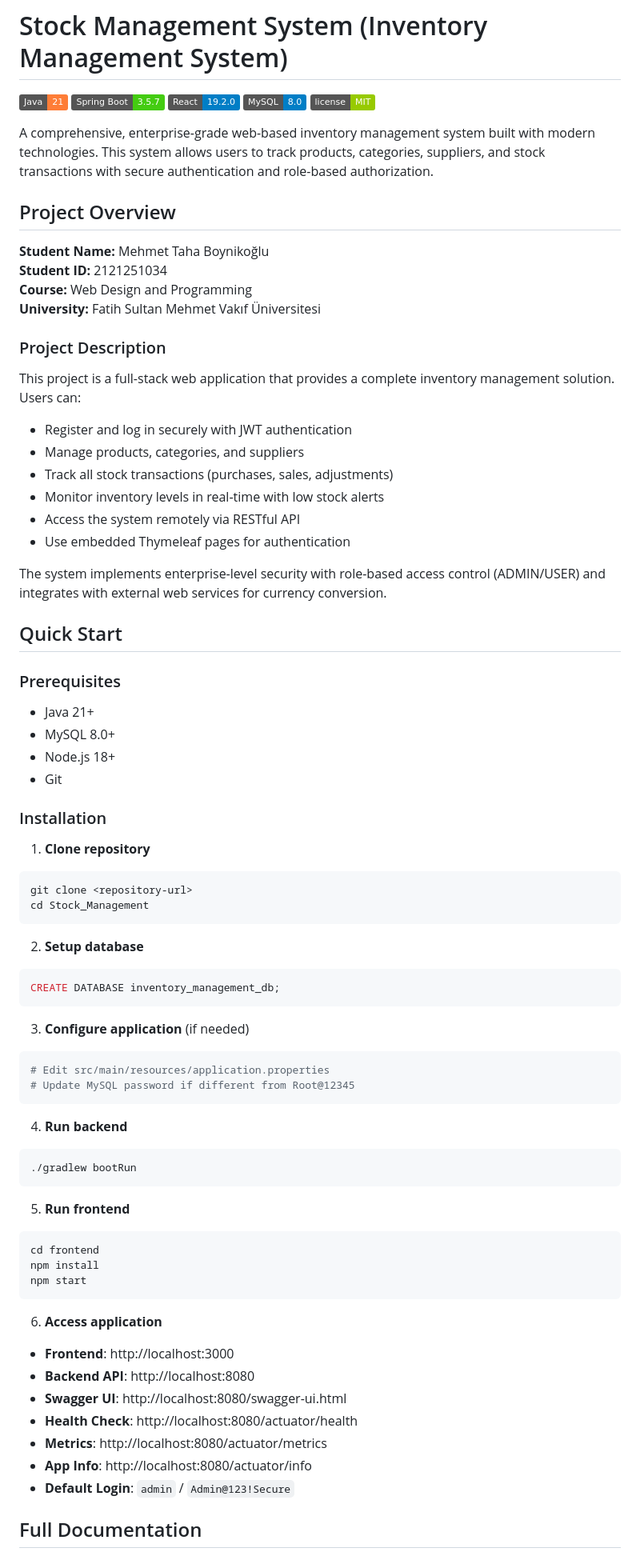
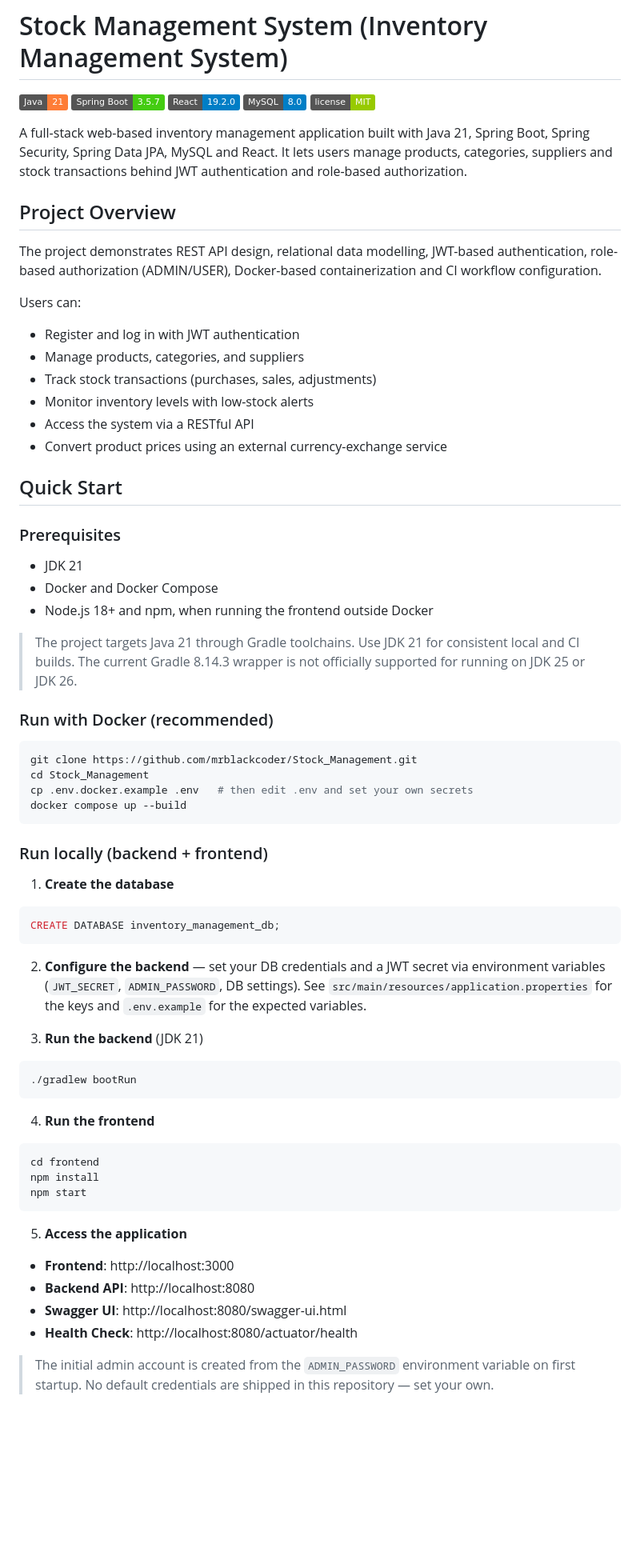
Before and after one commit to mrblackcoder/Stock_Management, a Markdown page: README.md, the part around one of its changes. Shown at 80% size. GitHub-like rendering; badges without logos; blank space fills up the shorter version.

Commit message:
docs: rewrite README and remove personal data and unsupported claims

````diff
--- a/README.md
+++ b/README.md
@@ -6,74 +6,70 @@
 ![MySQL](https://img.shields.io/badge/MySQL-8.0-blue)
 ![License](https://img.shields.io/badge/license-MIT-green)
 
-A comprehensive, enterprise-grade web-based inventory management system built with modern technologies. This system allows users to track products, categories, suppliers, and stock transactions with secure authentication and role-based authorization.
+A full-stack web-based inventory management application built with Java 21, Spring Boot, Spring Security,
+Spring Data JPA, MySQL and React. It lets users manage products, categories, suppliers and stock
+transactions behind JWT authentication and role-based authorization.
 
 ## Project Overview
 
-**Student Name:** Mehmet Taha Boynikoğlu
-**Student ID:** 2121251034
-**Course:** Web Design and Programming
-**University:** Fatih Sultan Mehmet Vakıf Üniversitesi
+The project demonstrates REST API design, relational data modelling, JWT-based authentication,
+role-based authorization (ADMIN/USER), Docker-based containerization and CI workflow configuration.
 
-### Project Description
-
-This project is a full-stack web application that provides a complete inventory management solution. Users can:
-- Register and log in securely with JWT authentication
+Users can:
+- Register and log in with JWT authentication
 - Manage products, categories, and suppliers
-- Track all stock transactions (purchases, sales, adjustments)
-- Monitor inventory levels in real-time with low stock alerts
-- Access the system remotely via RESTful API
-- Use embedded Thymeleaf pages for authentication
-
-The system implements enterprise-level security with role-based access control (ADMIN/USER) and integrates with external web services for currency conversion.
+- Track stock transactions (purchases, sales, adjustments)
+- Monitor inventory levels with low-stock alerts
+- Access the system via a RESTful API
+- Convert product prices using an external currency-exchange service
 
 ## Quick Start
 
 ### Prerequisites
-- Java 21+
-- MySQL 8.0+
-- Node.js 18+
-- Git
+- JDK 21
+- Docker and Docker Compose
+- Node.js 18+ and npm, when running the frontend outside Docker
 
-### Installation
+> The project targets Java 21 through Gradle toolchains. Use JDK 21 for consistent local and CI builds.
+> The current Gradle 8.14.3 wrapper is not officially supported for running on JDK 25 or JDK 26.
 
-1. **Clone repository**
+### Run with Docker (recommended)
 ```bash
-git clone <repository-url>
+git clone https://github.com/mrblackcoder/Stock_Management.git
 cd Stock_Management
+cp .env.docker.example .env   # then edit .env and set your own secrets
+docker compose up --build
 ```
 
-2. **Setup database**
+### Run locally (backend + frontend)
+
+1. **Create the database**
 ```sql
 CREATE DATABASE inventory_management_db;
 ```
 
-3. **Configure application** (if needed)
-```bash
-# Edit src/main/resources/application.properties
-# Update MySQL password if different from Root@12345
-```
+2. **Configure the backend** — set your DB credentials and a JWT secret via environment variables
+   (`JWT_SECRET`, `ADMIN_PASSWORD`, DB settings). See `src/main/resources/application.properties` for the
+   keys and `.env.example` for the expected variables.
 
-4. **Run backend**
+3. **Run the backend** (JDK 21)
 ```bash
 ./gradlew bootRun
 ```
 
-5. **Run frontend**
+4. **Run the frontend**
 ```bash
 cd frontend
 npm install
 npm start
 ```
 
-6. **Access application**
+5. **Access the application**
 - **Frontend**: http://localhost:3000
 - **Backend API**: http://localhost:8080
 - **Swagger UI**: http://localhost:8080/swagger-ui.html
 - **Health Check**: http://localhost:8080/actuator/health
-- **Metrics**: http://localhost:8080/actuator/metrics
-- **App Info**: http://localhost:8080/actuator/info
-- **Default Login**: `admin` / `Admin@123!Secure`
 
-## Full Documentation
+> The initial admin account is created from the `ADMIN_PASSWORD` environment variable on first startup.
+> No default credentials are shipped in this repository — set your own.
 
````
Also changed, not shown: other parts of README.md (+24 -25 lines).
